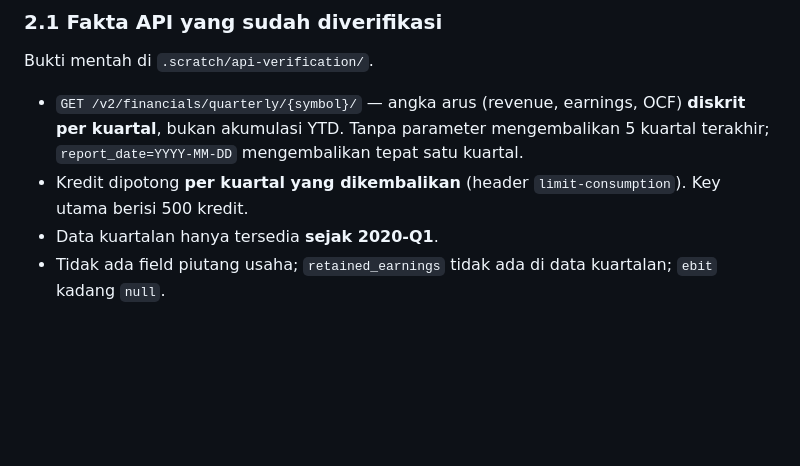
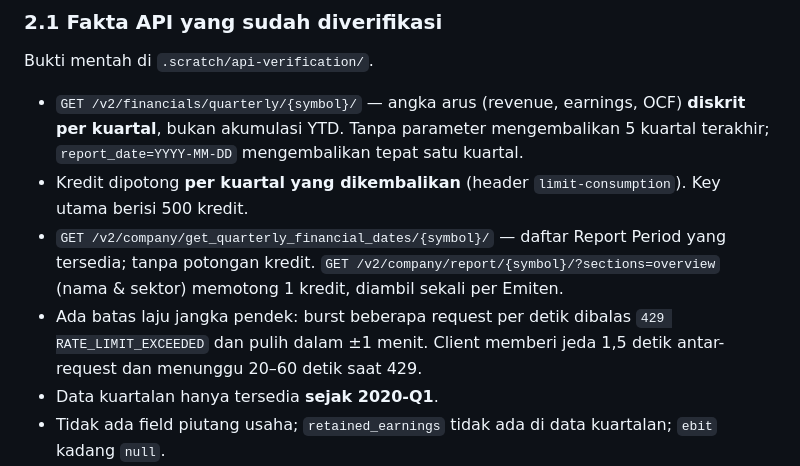
Before and after one commit to codeyzx/afs-sentinel, a Markdown page: docs/system-rules.md, the part around the change. Drawn GitHub-style; blank space fills up the shorter version.

Commit message:
docs: record dates endpoint and burst rate limit in system rules

```diff
--- a/docs/system-rules.md
+++ b/docs/system-rules.md
@@ -35,6 +35,8 @@ Bukti mentah di `.scratch/api-verification/`.
 
 - `GET /v2/financials/quarterly/{symbol}/` — angka arus (revenue, earnings, OCF) **diskrit per kuartal**, bukan akumulasi YTD. Tanpa parameter mengembalikan 5 kuartal terakhir; `report_date=YYYY-MM-DD` mengembalikan tepat satu kuartal.
 - Kredit dipotong **per kuartal yang dikembalikan** (header `limit-consumption`). Key utama berisi 500 kredit.
+- `GET /v2/company/get_quarterly_financial_dates/{symbol}/` — daftar Report Period yang tersedia; tanpa potongan kredit. `GET /v2/company/report/{symbol}/?sections=overview` (nama & sektor) memotong 1 kredit, diambil sekali per Emiten.
+- Ada batas laju jangka pendek: burst beberapa request per detik dibalas `429 RATE_LIMIT_EXCEEDED` dan pulih dalam ±1 menit. Client memberi jeda 1,5 detik antar-request dan menunggu 20–60 detik saat 429.
 - Data kuartalan hanya tersedia **sejak 2020-Q1**.
 - Tidak ada field piutang usaha; `retained_earnings` tidak ada di data kuartalan; `ebit` kadang `null`.
 - `GET /v2/filings/?symbol=` — paginasi 20 baris; `holder_type` = `"insider"` mencakup direksi/komisaris **dan** pemegang saham ≥5%. Persentase dalam satuan persen (4.9 = 4,9%). Riwayat hanya ±1 tahun.
```
